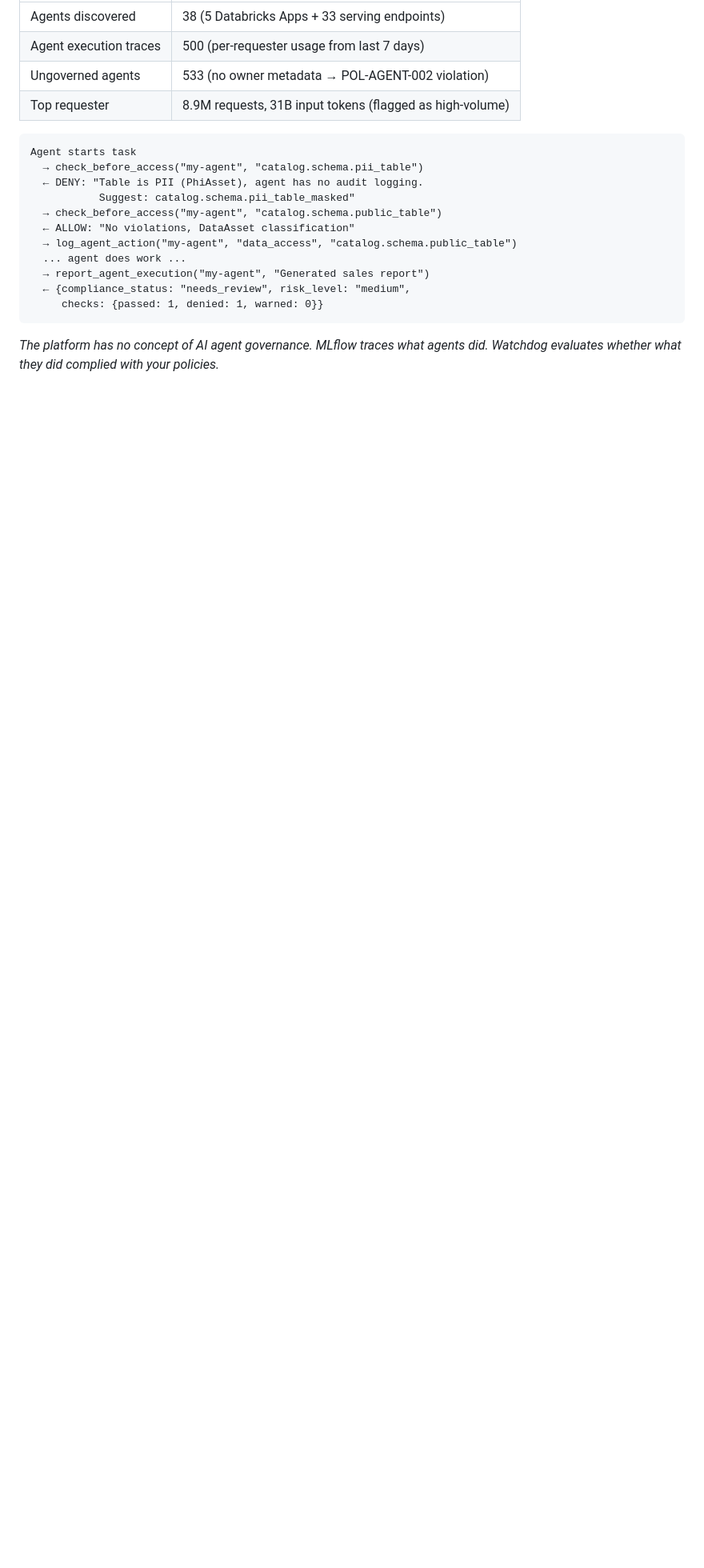
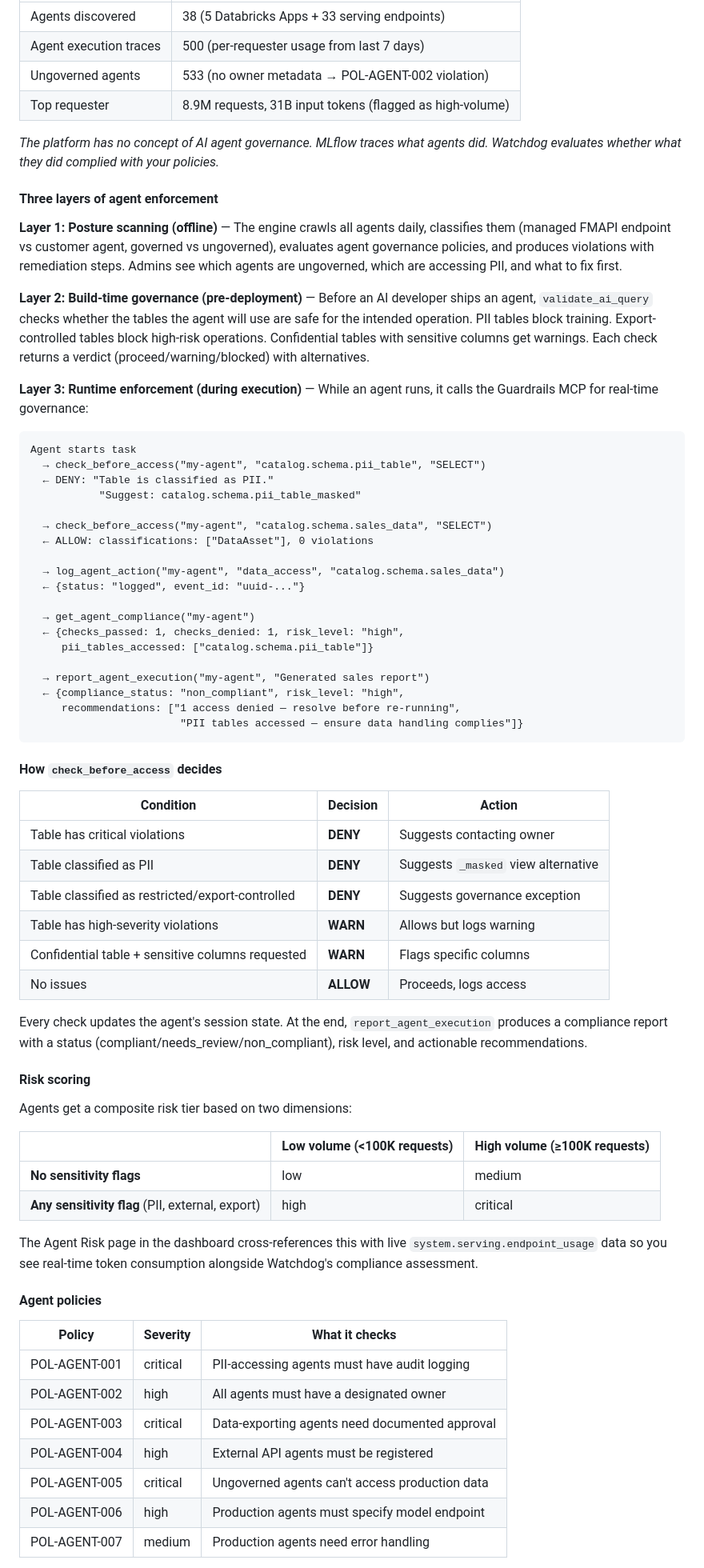
Before and after one commit to stuagano/databricks-watchdog, a Markdown page: README.md, the part around one of its changes. Shown at 80% size. Rendered like a GitHub page; blank space fills up the shorter version.

Commit message:
docs: add comprehensive AI agent enforcement documentation to README
New section explains the three layers of agent enforcement:
1. Posture scanning (offline) — daily crawl + policy evaluation
2. Build-time governance (pre-deployment) — validate_ai_query
3. Runtime enforcement (during execution) — check_before_access flow

Includes: decision logic table (deny/warn/allow conditions),
risk scoring matrix (sensitivity × volume), full policy table
with severities, FMAPI auto-classification explanation, and
end-to-end runtime flow example with all 4 tools.

Also fixes architecture diagram: 9 → 13 MCP tools, 5 → 10 pages.

````diff
--- a/README.md
+++ b/README.md
@@ -132,18 +132,71 @@ Watchdog crawls deployed AI agents (Apps + serving endpoints) and their executio
 | Ungoverned agents | 533 (no owner metadata → POL-AGENT-002 violation) |
 | Top requester | 8.9M requests, 31B input tokens (flagged as high-volume) |
 
+*The platform has no concept of AI agent governance. MLflow traces what agents did. Watchdog evaluates whether what they did complied with your policies.*
+
+#### Three layers of agent enforcement
+
+**Layer 1: Posture scanning (offline)** — The engine crawls all agents daily, classifies them (managed FMAPI endpoint vs customer agent, governed vs ungoverned), evaluates agent governance policies, and produces violations with remediation steps. Admins see which agents are ungoverned, which are accessing PII, and what to fix first.
+
+**Layer 2: Build-time governance (pre-deployment)** — Before an AI developer ships an agent, `validate_ai_query` checks whether the tables the agent will use are safe for the intended operation. PII tables block training. Export-controlled tables block high-risk operations. Confidential tables with sensitive columns get warnings. Each check returns a verdict (proceed/warning/blocked) with alternatives.
+
+**Layer 3: Runtime enforcement (during execution)** — While an agent runs, it calls the Guardrails MCP for real-time governance:
+
 ```
 Agent starts task
-  → check_before_access("my-agent", "catalog.schema.pii_table")
-  ← DENY: "Table is PII (PhiAsset), agent has no audit logging.
-           Suggest: catalog.schema.pii_table_masked"
-  → check_before_access("my-agent", "catalog.schema.public_table")
-  ← ALLOW: "No violations, DataAsset classification"
-  → log_agent_action("my-agent", "data_access", "catalog.schema.public_table")
-  ... agent does work ...
+  → check_before_access("my-agent", "catalog.schema.pii_table", "SELECT")
+  ← DENY: "Table is classified as PII."
+           "Suggest: catalog.schema.pii_table_masked"
+
+  → check_before_access("my-agent", "catalog.schema.sales_data", "SELECT")
+  ← ALLOW: classifications: ["DataAsset"], 0 violations
+
+  → log_agent_action("my-agent", "data_access", "catalog.schema.sales_data")
+  ← {status: "logged", event_id: "uuid-..."}
+
+  → get_agent_compliance("my-agent")
+  ← {checks_passed: 1, checks_denied: 1, risk_level: "high",
+     pii_tables_accessed: ["catalog.schema.pii_table"]}
+
   → report_agent_execution("my-agent", "Generated sales report")
-  ← {compliance_status: "needs_review", risk_level: "medium",
-     checks: {passed: 1, denied: 1, warned: 0}}
+  ← {compliance_status: "non_compliant", risk_level: "high",
+     recommendations: ["1 access denied — resolve before re-running",
+                        "PII tables accessed — ensure data handling complies"]}
 ```
 
-*The platform has no concept of AI agent governance. MLflow traces what agents did. Watchdog evaluates whether what they did complied with your policies.*
+#### How `check_before_access` decides
+
+| Condition | Decision | Action |
+|---|---|---|
+| Table has critical violations | **DENY** | Suggests contacting owner |
+| Table classified as PII | **DENY** | Suggests `_masked` view alternative |
+| Table classified as restricted/export-controlled | **DENY** | Suggests governance exception |
+| Table has high-severity violations | **WARN** | Allows but logs warning |
+| Confidential table + sensitive columns requested | **WARN** | Flags specific columns |
+| No issues | **ALLOW** | Proceeds, logs access |
+
+Every check updates the agent's session state. At the end, `report_agent_execution` produces a compliance report with a status (compliant/needs_review/non_compliant), risk level, and actionable recommendations.
+
+#### Risk scoring
+
+Agents get a composite risk tier based on two dimensions:
+
+| | Low volume (<100K requests) | High volume (≥100K requests) |
+|---|---|---|
+| **No sensitivity flags** | low | medium |
+| **Any sensitivity flag** (PII, external, export) | high | critical |
+
+The Agent Risk page in the dashboard cross-references this with live `system.serving.endpoint_usage` data so you see real-time token consumption alongside Watchdog's compliance assessment.
+
+#### Agent policies
+
+| Policy | Severity | What it checks |
+|---|---|---|
+| POL-AGENT-001 | critical | PII-accessing agents must have audit logging |
+| POL-AGENT-002 | high | All agents must have a designated owner |
+| POL-AGENT-003 | critical | Data-exporting agents need documented approval |
+| POL-AGENT-004 | high | External API agents must be registered |
+| POL-AGENT-005 | critical | Ungoverned agents can't access production data |
+| POL-AGENT-006 | high | Production agents must specify model endpoint |
+| POL-AGENT-007 | medium | Production agents need error handling |
+
````
Also changed, not shown: other parts of README.md (+3 -2 lines).
